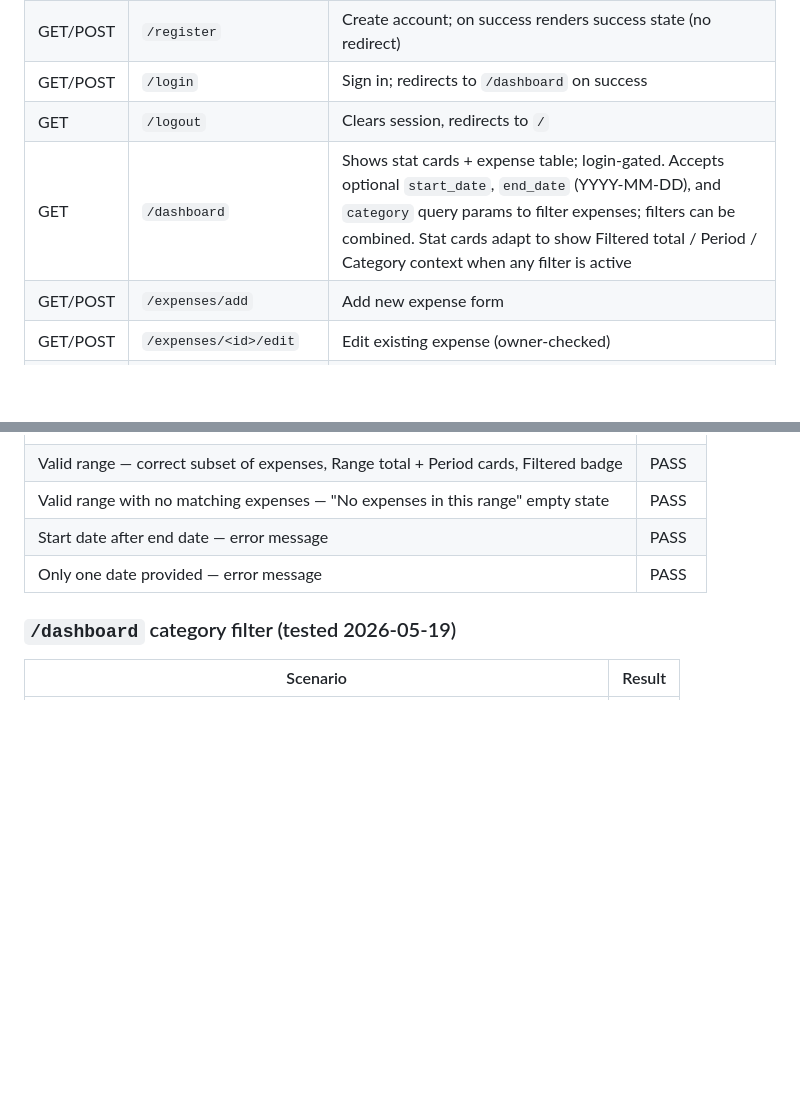
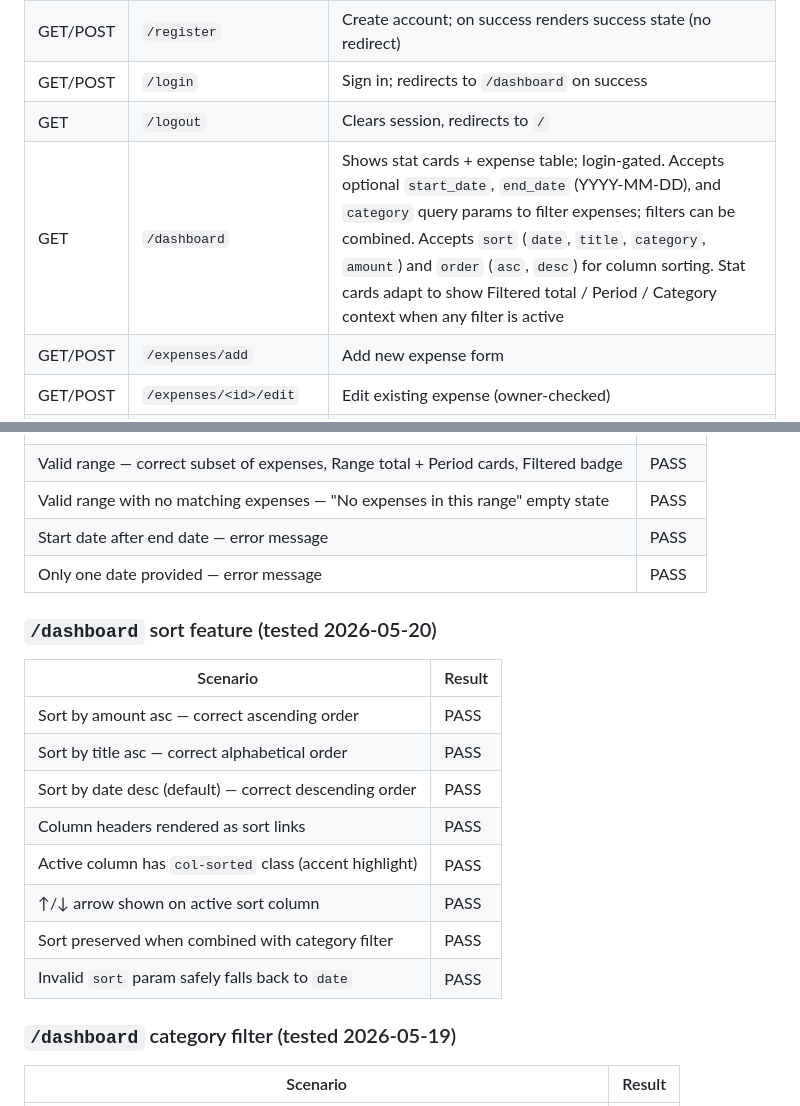
Before and after one commit to aniket28-git/spendly, a Markdown page: CLAUDE.md, 2 parts joined by grey strips. Rendered like a GitHub page; blank space fills up the shorter version.

Commit message:
docs: document sort feature and test results in CLAUDE.md
Co-Authored-By: Claude Sonnet 4.6 <noreply@anthropic.com>

```diff
--- a/CLAUDE.md
+++ b/CLAUDE.md
@@ -58,7 +58,7 @@ expenses (
 | GET/POST | `/register` | Create account; on success renders success state (no redirect) |
 | GET/POST | `/login` | Sign in; redirects to `/dashboard` on success |
 | GET | `/logout` | Clears session, redirects to `/` |
-| GET | `/dashboard` | Shows stat cards + expense table; login-gated. Accepts optional `start_date`, `end_date` (YYYY-MM-DD), and `category` query params to filter expenses; filters can be combined. Stat cards adapt to show Filtered total / Period / Category context when any filter is active |
+| GET | `/dashboard` | Shows stat cards + expense table; login-gated. Accepts optional `start_date`, `end_date` (YYYY-MM-DD), and `category` query params to filter expenses; filters can be combined. Accepts `sort` (`date`, `title`, `category`, `amount`) and `order` (`asc`, `desc`) for column sorting. Stat cards adapt to show Filtered total / Period / Category context when any filter is active |
 | GET/POST | `/expenses/add` | Add new expense form |
 | GET/POST | `/expenses/<id>/edit` | Edit existing expense (owner-checked) |
 | GET/POST | `/expenses/<id>/delete` | Confirmation page + delete (owner-checked) |
@@ -98,6 +98,18 @@ Fixed list used in add/edit forms and styled as coloured badges on the dashboard
 | Start date after end date — error message | PASS |
 | Only one date provided — error message | PASS |
 
+### `/dashboard` sort feature (tested 2026-05-20)
+| Scenario | Result |
+|---|---|
+| Sort by amount asc — correct ascending order | PASS |
+| Sort by title asc — correct alphabetical order | PASS |
+| Sort by date desc (default) — correct descending order | PASS |
+| Column headers rendered as sort links | PASS |
+| Active column has `col-sorted` class (accent highlight) | PASS |
+| ↑/↓ arrow shown on active sort column | PASS |
+| Sort preserved when combined with category filter | PASS |
+| Invalid `sort` param safely falls back to `date` | PASS |
+
 ### `/dashboard` category filter (tested 2026-05-19)
 | Scenario | Result |
 |---|---|
```
